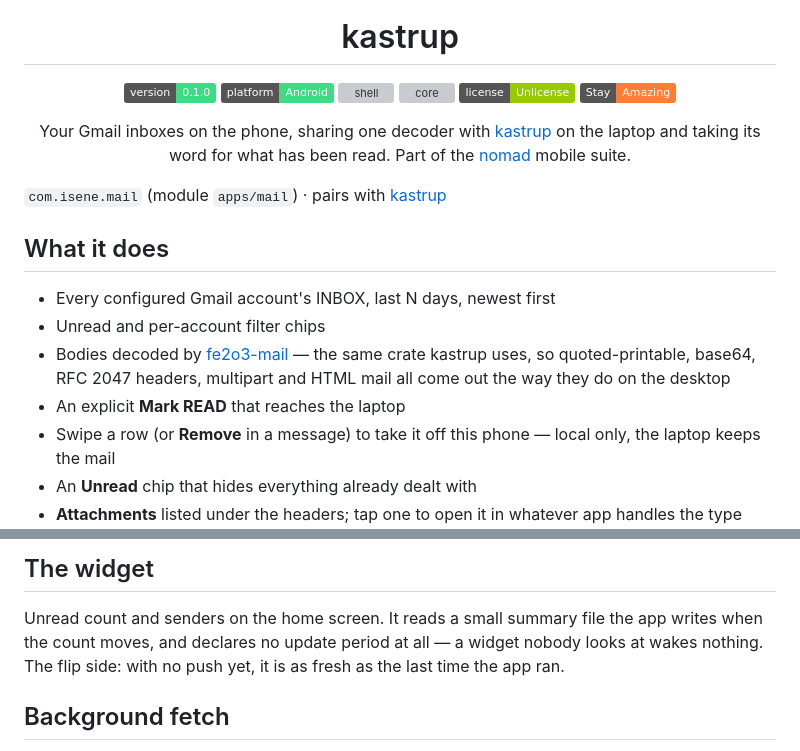
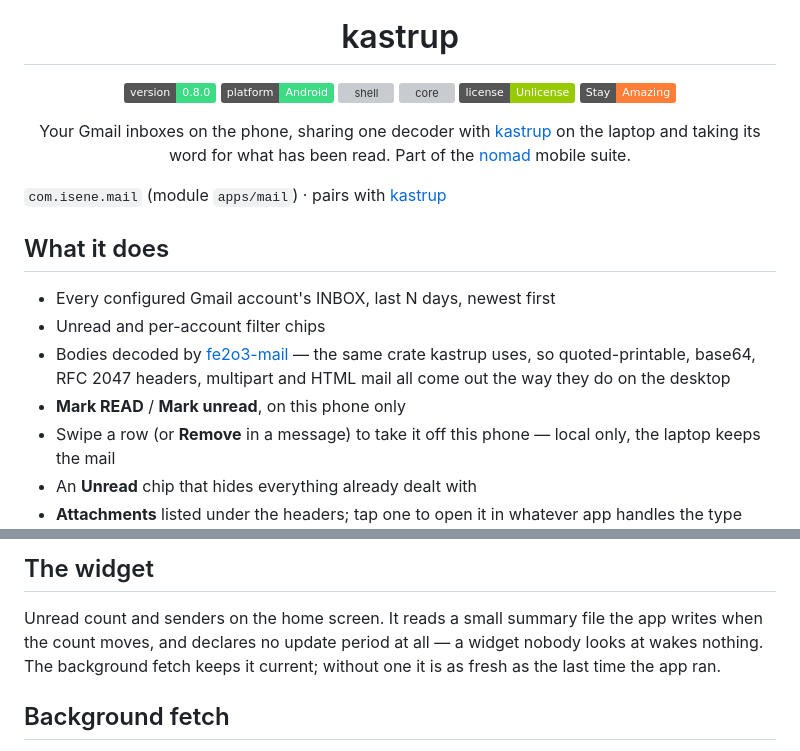
Before and after one commit to isene/nomad, a Markdown page: apps/mail/README.md, 2 parts joined by grey strips. Rendered like a GitHub page; badges without logos; grey boxes are pictures that could not be loaded.

Commit message:
kastrup: three README lines that outlived their code
Co-Authored-By: Claude <noreply@anthropic.com>

```diff
--- a/apps/mail/README.md
+++ b/apps/mail/README.md
@@ -4,7 +4,7 @@
 
 # kastrup
 
-![version](https://img.shields.io/badge/version-0.1.0-3ddc84) ![platform](https://img.shields.io/badge/platform-Android-3ddc84) ![shell](https://img.shields.io/badge/shell-Kotlin%20%2F%20Compose-7f52ff) ![core](https://img.shields.io/badge/core-Rust%20%2F%20UniFFI-f74c00) ![license](https://img.shields.io/badge/license-Unlicense-green) ![Stay Amazing](https://img.shields.io/badge/Stay-Amazing-important)
+![version](https://img.shields.io/badge/version-0.8.0-3ddc84) ![platform](https://img.shields.io/badge/platform-Android-3ddc84) ![shell](https://img.shields.io/badge/shell-Kotlin%20%2F%20Compose-7f52ff) ![core](https://img.shields.io/badge/core-Rust%20%2F%20UniFFI-f74c00) ![license](https://img.shields.io/badge/license-Unlicense-green) ![Stay Amazing](https://img.shields.io/badge/Stay-Amazing-important)
 
 Your Gmail inboxes on the phone, sharing one decoder with
 [kastrup](https://github.com/isene/kastrup) on the laptop and taking its
@@ -22,7 +22,7 @@ Part of the [nomad](../../) mobile suite.
 - Bodies decoded by [fe2o3-mail](https://github.com/isene/mail) — the same
   crate kastrup uses, so quoted-printable, base64, RFC 2047 headers,
   multipart and HTML mail all come out the way they do on the desktop
-- An explicit **Mark READ** that reaches the laptop
+- **Mark READ** / **Mark unread**, on this phone only
 - Swipe a row (or **Remove** in a message) to take it off this phone —
   local only, the laptop keeps the mail
 - An **Unread** chip that hides everything already dealt with
@@ -102,8 +102,9 @@ and the file can always be written again.
 
 Unread count and senders on the home screen. It reads a small summary
 file the app writes when the count moves, and declares no update period
-at all — a widget nobody looks at wakes nothing. The flip side: with no
-push yet, it is as fresh as the last time the app ran.
+at all — a widget nobody looks at wakes nothing. The background fetch
+keeps it current; without one it is as fresh as the last time the app
+ran.
 
 ## Background fetch
 
```
